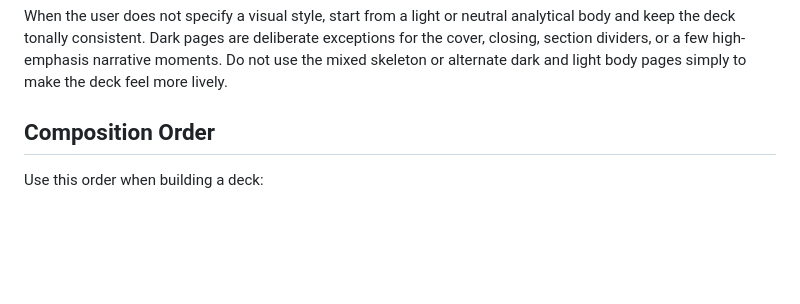
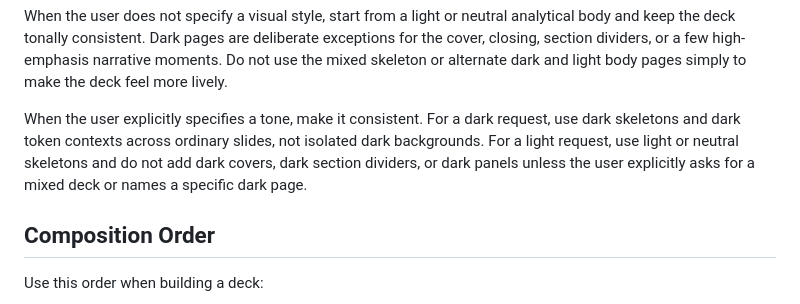
Before and after one commit to NomiciAI/mbb-page-maker, a Markdown page: references/authoring-guide.md, the part around the change. Drawn GitHub-style; blank space fills up the shorter version.

```diff
--- a/references/authoring-guide.md
+++ b/references/authoring-guide.md
@@ -42,6 +42,8 @@ The runtime adds a slide-level `auto-dark` safety class when it detects a dark s
 Skeletons do not need identical page inventories. They must share the same CSS/JS load order, 16:9 fit rules, and ordinary slide contract, and each should contain at least one page where a component can be inserted safely.
 
 When the user does not specify a visual style, start from a light or neutral analytical body and keep the deck tonally consistent. Dark pages are deliberate exceptions for the cover, closing, section dividers, or a few high-emphasis narrative moments. Do not use the mixed skeleton or alternate dark and light body pages simply to make the deck feel more lively.
+
+When the user explicitly specifies a tone, make it consistent. For a dark request, use dark skeletons and dark token contexts across ordinary slides, not isolated dark backgrounds. For a light request, use light or neutral skeletons and do not add dark covers, dark section dividers, or dark panels unless the user explicitly asks for a mixed deck or names a specific dark page.
 
 ## Composition Order
 
```
Also changed, not shown: SKILL.md (+2 -0 lines), references/themes.md (+6 -0 lines).
